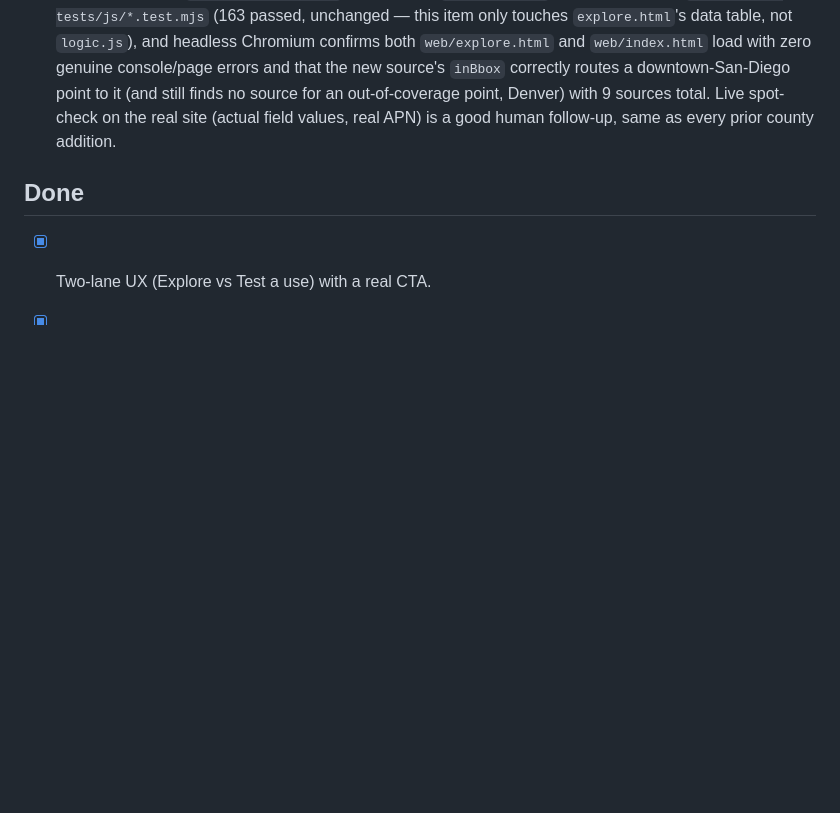
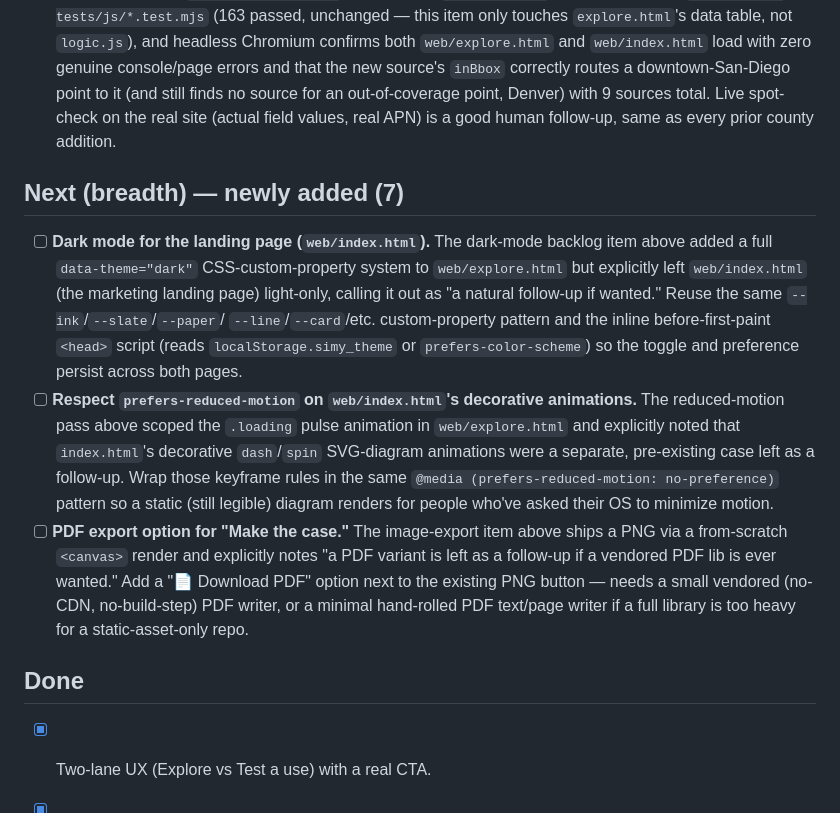
Before and after one commit to Jodeit/simy_city, a Markdown page: docs/backlog.md, the part around the change. GitHub-like rendering; blank space fills up the shorter version.

Commit message:
Backlog: add 3 new items — dark mode + reduced-motion for the landing page, PDF export for "make the case"
Now and Next are fully checked off; the sole remaining Polish/stretch item
(landing-page screenshot/GIF) stays blocked on this sandbox's lack of
outbound network. Added instead: two follow-ups earlier sessions explicitly
flagged but never turned into checklist items (index.html left light-only by
the dark-mode work, its dash/spin animations left out of the
reduced-motion pass), plus a PDF variant of the existing PNG "make the case"
export.

Co-Authored-By: Claude Opus 4.8 <noreply@anthropic.com>

```diff
--- a/docs/backlog.md
+++ b/docs/backlog.md
@@ -1215,6 +1215,32 @@ Ground rules for each run:
       Live spot-check on the real site (actual field values, real APN) is a
       good human follow-up, same as every prior county addition.
 
+## Next (breadth) — newly added (7)
+- [ ] **Dark mode for the landing page (`web/index.html`).** The dark-mode
+      backlog item above added a full `data-theme="dark"` CSS-custom-property
+      system to `web/explore.html` but explicitly left `web/index.html` (the
+      marketing landing page) light-only, calling it out as "a natural
+      follow-up if wanted." Reuse the same `--ink`/`--slate`/`--paper`/
+      `--line`/`--card`/etc. custom-property pattern and the inline
+      before-first-paint `<head>` script (reads `localStorage.simy_theme` or
+      `prefers-color-scheme`) so the toggle and preference persist across
+      both pages.
+- [ ] **Respect `prefers-reduced-motion` on `web/index.html`'s decorative
+      animations.** The reduced-motion pass above scoped the `.loading`
+      pulse animation in `web/explore.html` and explicitly noted that
+      `index.html`'s decorative `dash`/`spin` SVG-diagram animations were a
+      separate, pre-existing case left as a follow-up. Wrap those keyframe
+      rules in the same `@media (prefers-reduced-motion: no-preference)`
+      pattern so a static (still legible) diagram renders for people who've
+      asked their OS to minimize motion.
+- [ ] **PDF export option for "Make the case."** The image-export item above
+      ships a PNG via a from-scratch `<canvas>` render and explicitly notes
+      "a PDF variant is left as a follow-up if a vendored PDF lib is ever
+      wanted." Add a "📄 Download PDF" option next to the existing PNG
+      button — needs a small vendored (no-CDN, no-build-step) PDF writer, or
+      a minimal hand-rolled PDF text/page writer if a full library is too
+      heavy for a static-asset-only repo.
+
 ## Done
 - [x] Two-lane UX (Explore vs Test a use) with a real CTA.
 - [x] Live demand read + real "why no Costco here" verdict (rooftops vs threshold).
```
